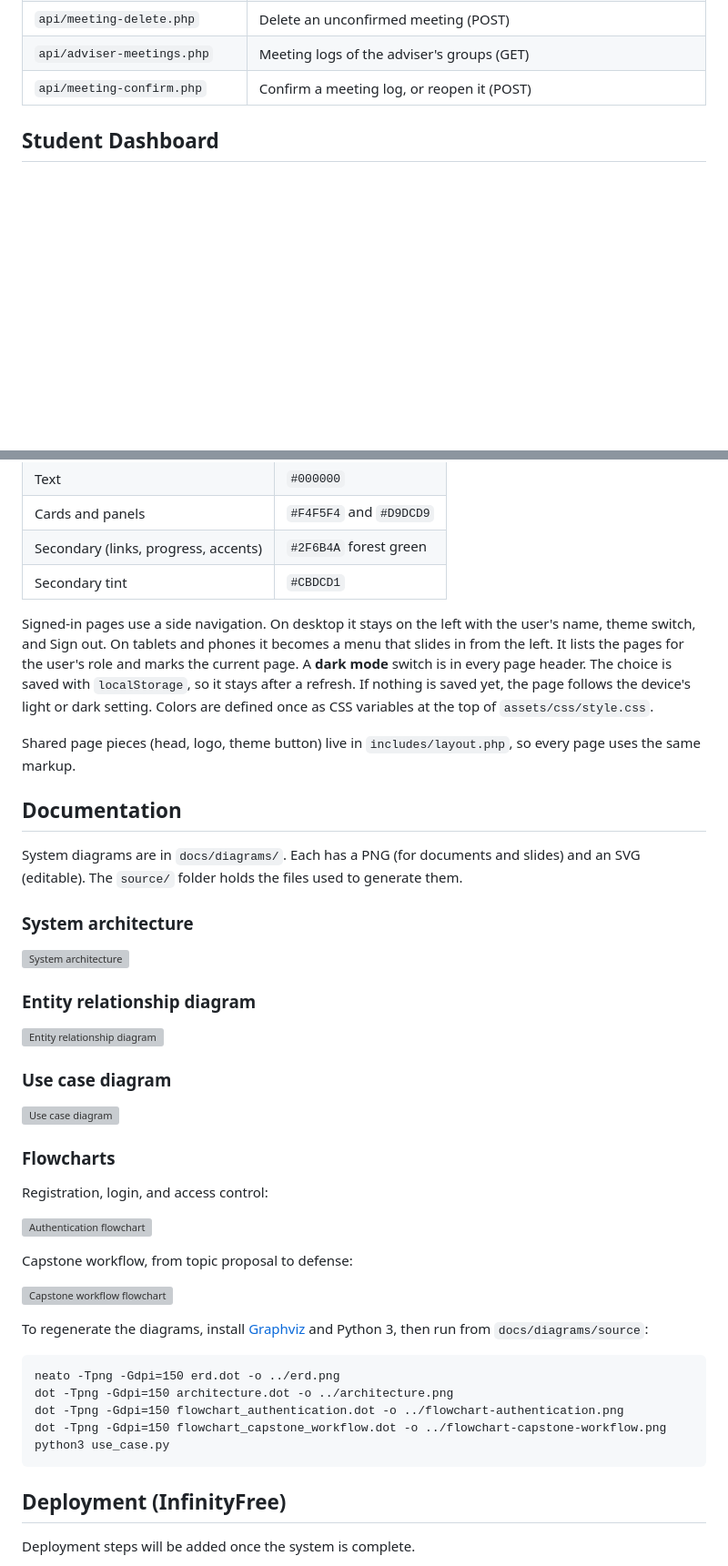
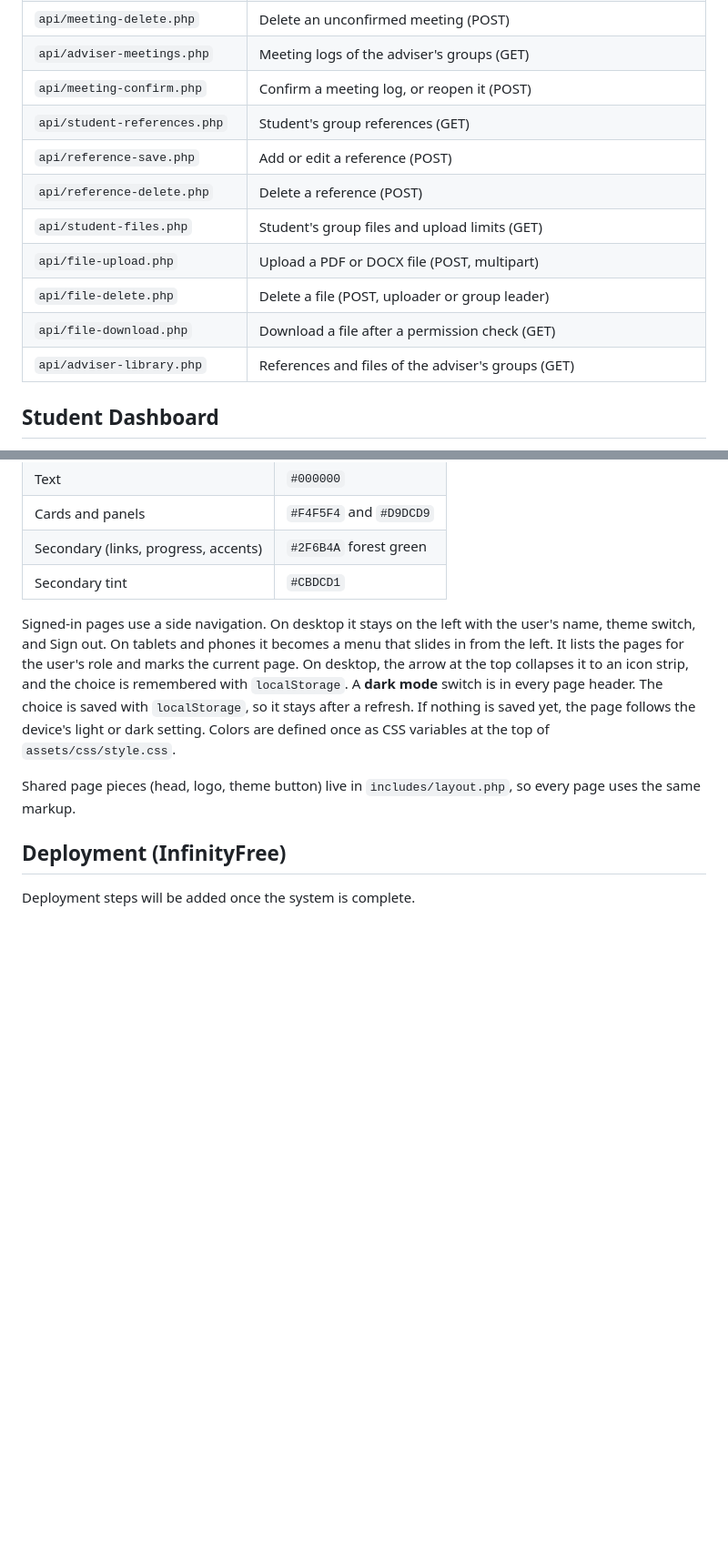
Before and after one commit to kenyakino/track-a-demic, a Markdown page: README.md, 2 parts joined by grey strips. Shown at 91% size. Rendered like a GitHub page; blank space fills up the shorter version; grey boxes are pictures that could not be loaded.

Commit message:
Update README with references and files

````diff
--- a/README.md
+++ b/README.md
@@ -154,6 +154,14 @@ Share the code only with advisers. The default placeholder code is rejected when
 | `api/meeting-delete.php` | Delete an unconfirmed meeting (POST) |
 | `api/adviser-meetings.php` | Meeting logs of the adviser's groups (GET) |
 | `api/meeting-confirm.php` | Confirm a meeting log, or reopen it (POST) |
+| `api/student-references.php` | Student's group references (GET) |
+| `api/reference-save.php` | Add or edit a reference (POST) |
+| `api/reference-delete.php` | Delete a reference (POST) |
+| `api/student-files.php` | Student's group files and upload limits (GET) |
+| `api/file-upload.php` | Upload a PDF or DOCX file (POST, multipart) |
+| `api/file-delete.php` | Delete a file (POST, uploader or group leader) |
+| `api/file-download.php` | Download a file after a permission check (GET) |
+| `api/adviser-library.php` | References and files of the adviser's groups (GET) |
 
 ## Student Dashboard
 
@@ -203,45 +224,9 @@ The interface is responsive and tested for these minimum sizes: desktop 1366x768
 | Secondary (links, progress, accents) | `#2F6B4A` forest green |
 | Secondary tint | `#CBDCD1` |
 
-Signed-in pages use a side navigation. On desktop it stays on the left with the user's name, theme switch, and Sign out. On tablets and phones it becomes a menu that slides in from the left. It lists the pages for the user's role and marks the current page. A **dark mode** switch is in every page header. The choice is saved with `localStorage`, so it stays after a refresh. If nothing is saved yet, the page follows the device's light or dark setting. Colors are defined once as CSS variables at the top of `assets/css/style.css`.
+Signed-in pages use a side navigation. On desktop it stays on the left with the user's name, theme switch, and Sign out. On tablets and phones it becomes a menu that slides in from the left. It lists the pages for the user's role and marks the current page. On desktop, the arrow at the top collapses it to an icon strip, and the choice is remembered with `localStorage`. A **dark mode** switch is in every page header. The choice is saved with `localStorage`, so it stays after a refresh. If nothing is saved yet, the page follows the device's light or dark setting. Colors are defined once as CSS variables at the top of `assets/css/style.css`.
 
 Shared page pieces (head, logo, theme button) live in `includes/layout.php`, so every page uses the same markup.
-
-## Documentation
-
-System diagrams are in `docs/diagrams/`. Each has a PNG (for documents and slides) and an SVG (editable). The `source/` folder holds the files used to generate them.
-
-### System architecture
-
-![System architecture](docs/diagrams/architecture.png)
-
-### Entity relationship diagram
-
-![Entity relationship diagram](docs/diagrams/erd.png)
-
-### Use case diagram
-
-![Use case diagram](docs/diagrams/use-case.png)
-
-### Flowcharts
-
-Registration, login, and access control:
-
-![Authentication flowchart](docs/diagrams/flowchart-authentication.png)
-
-Capstone workflow, from topic proposal to defense:
-
-![Capstone workflow flowchart](docs/diagrams/flowchart-capstone-workflow.png)
-
-To regenerate the diagrams, install [Graphviz](https://graphviz.org/download/) and Python 3, then run from `docs/diagrams/source`:
-
-```
-neato -Tpng -Gdpi=150 erd.dot -o ../erd.png
-dot -Tpng -Gdpi=150 architecture.dot -o ../architecture.png
-dot -Tpng -Gdpi=150 flowchart_authentication.dot -o ../flowchart-authentication.png
-dot -Tpng -Gdpi=150 flowchart_capstone_workflow.dot -o ../flowchart-capstone-workflow.png
-python3 use_case.py
-```
 
 ## Deployment (InfinityFree)
 
````
Also changed, not shown: other parts of README.md (+13 -0 lines).
